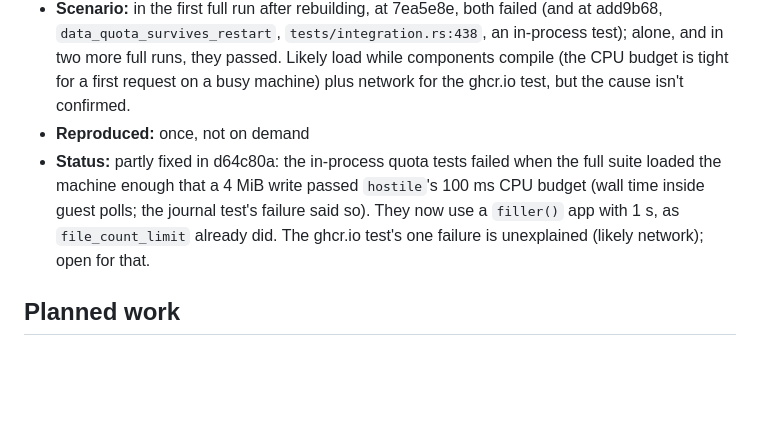
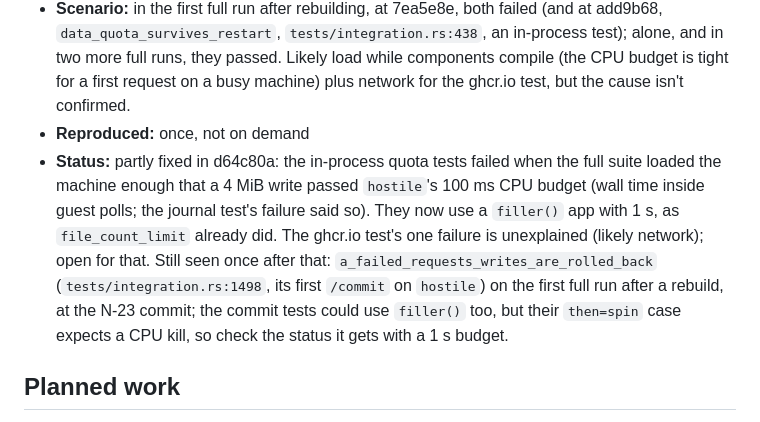
Before and after one commit to carsonfarmer/nanovm, a Markdown page: ISSUES.md, the part around the change. Rendered like a GitHub page; blank space fills up the shorter version.

Commit message:
ISSUES: N-32 seen again in a commit test
Amp-Thread-ID: https://ampcode.com/threads/T-8b32ed85-aeef-46b1-b8dd-d7bce4689945
Co-authored-by: Carson Farmer <carson.farmer@gmail.com>

```diff
--- a/ISSUES.md
+++ b/ISSUES.md
@@ -204,7 +204,7 @@ Found by the review at `c607ec9`, unless an entry says otherwise; line numbers a
 - **Where:** `tests/integration.rs:1335` (`registry_app_switches_versions_after_a_drain`, first request not 200), `tests/integration.rs:1515` (`the_journal_is_out_of_reach_and_works_from_a_relative_data_dir`, killed for using more than 100 ms of CPU)
 - **Scenario:** in the first full run after rebuilding, at 7ea5e8e, both failed (and at add9b68, `data_quota_survives_restart`, `tests/integration.rs:438`, an in-process test); alone, and in two more full runs, they passed. Likely load while components compile (the CPU budget is tight for a first request on a busy machine) plus network for the ghcr.io test, but the cause isn't confirmed.
 - **Reproduced:** once, not on demand
-- **Status:** partly fixed in d64c80a: the in-process quota tests failed when the full suite loaded the machine enough that a 4 MiB write passed `hostile`'s 100 ms CPU budget (wall time inside guest polls; the journal test's failure said so). They now use a `filler()` app with 1 s, as `file_count_limit` already did. The ghcr.io test's one failure is unexplained (likely network); open for that.
+- **Status:** partly fixed in d64c80a: the in-process quota tests failed when the full suite loaded the machine enough that a 4 MiB write passed `hostile`'s 100 ms CPU budget (wall time inside guest polls; the journal test's failure said so). They now use a `filler()` app with 1 s, as `file_count_limit` already did. The ghcr.io test's one failure is unexplained (likely network); open for that. Still seen once after that: `a_failed_requests_writes_are_rolled_back` (`tests/integration.rs:1498`, its first `/commit` on `hostile`) on the first full run after a rebuild, at the N-23 commit; the commit tests could use `filler()` too, but their `then=spin` case expects a CPU kill, so check the status it gets with a 1 s budget.
 
 ## Planned work
 
```
